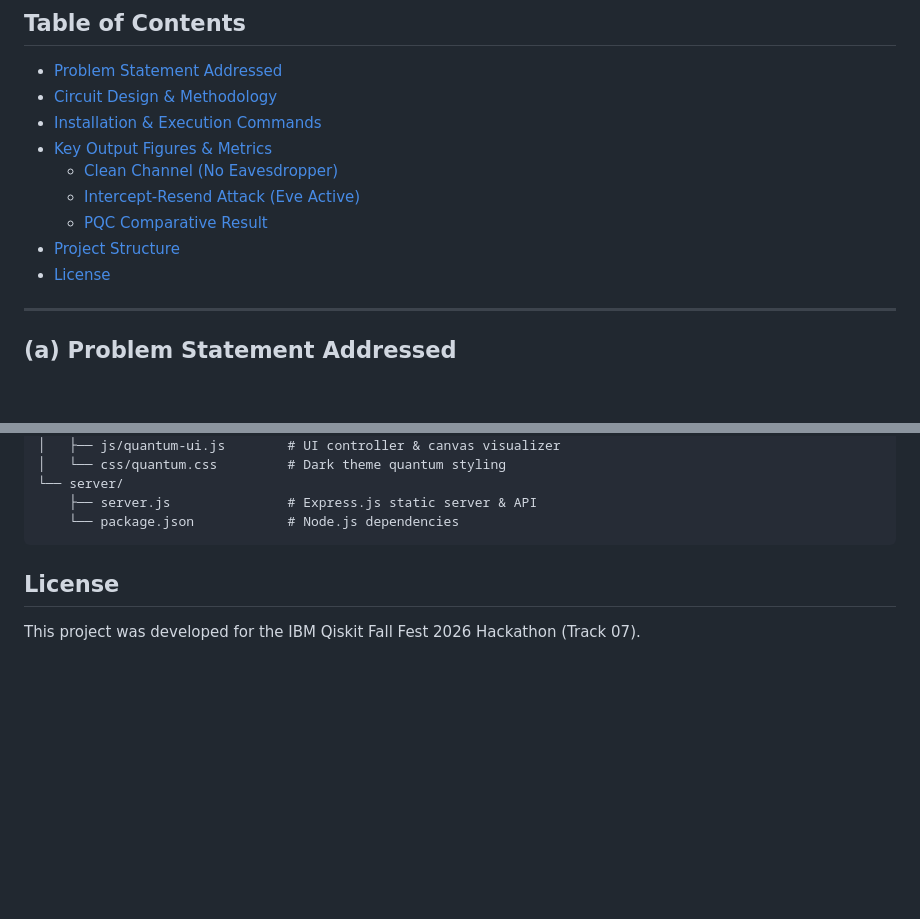
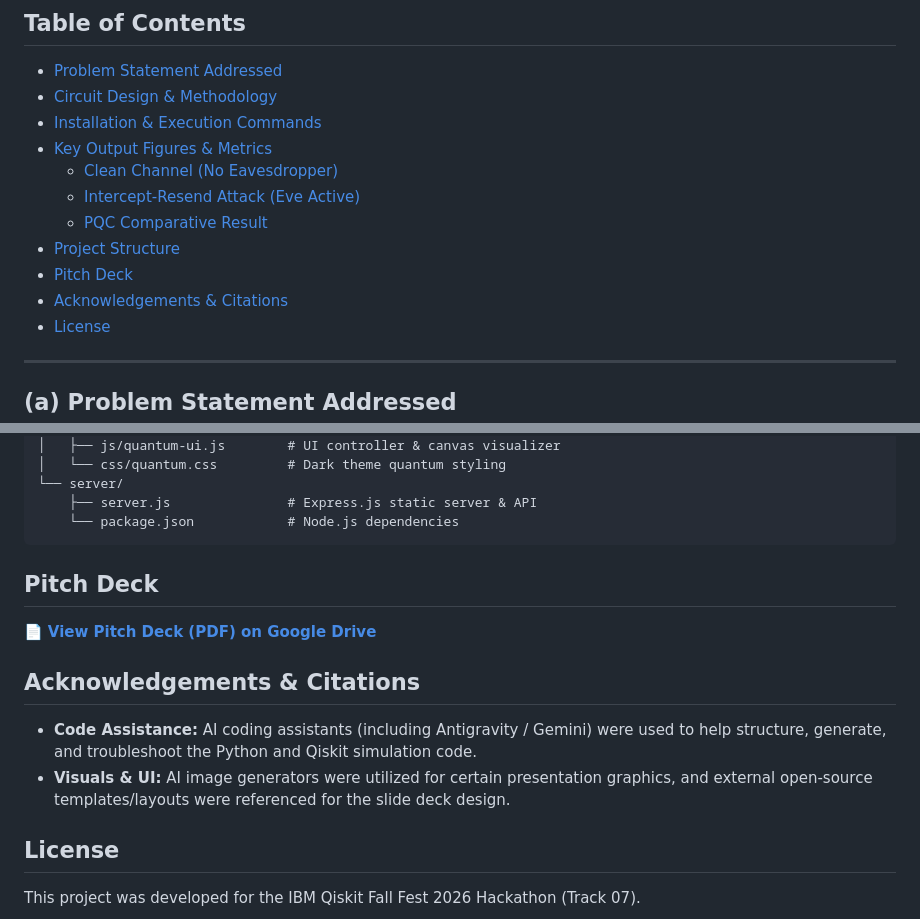
Before and after one commit to tarun45187/bb84-qkd-quantum-simulation, a Markdown page: README.md, 2 parts joined by grey strips. Rendered like a GitHub page; blank space fills up the shorter version.

Commit message:
Add Pitch Deck section and Acknowledgements & Citations

````diff
--- a/README.md
+++ b/README.md
@@ -17,6 +17,8 @@
   - [Intercept-Resend Attack (Eve Active)](#intercept-resend)
   - [PQC Comparative Result](#pqc-result)
 - [Project Structure](#project-structure)
+- [Pitch Deck](#pitch-deck)
+- [Acknowledgements & Citations](#acknowledgements)
 - [License](#license)
 
 ---
@@ -110,6 +112,19 @@ BB84 provides **information-theoretic** (unconditional) security independent of
     └── package.json            # Node.js dependencies
 ```
 
+<a name="pitch-deck"></a>
+
+## Pitch Deck
+
+📄 **[View Pitch Deck (PDF) on Google Drive](https://drive.google.com/file/d/1VFOKfVsk9tjdsVn4-V8U4lGosyDZcOUR/view?usp=sharing)**
+
+<a name="acknowledgements"></a>
+
+## Acknowledgements & Citations
+
+- **Code Assistance:** AI coding assistants (including Antigravity / Gemini) were used to help structure, generate, and troubleshoot the Python and Qiskit simulation code.
+- **Visuals & UI:** AI image generators were utilized for certain presentation graphics, and external open-source templates/layouts were referenced for the slide deck design.
+
 <a name="license"></a>
 
 ## License
````
